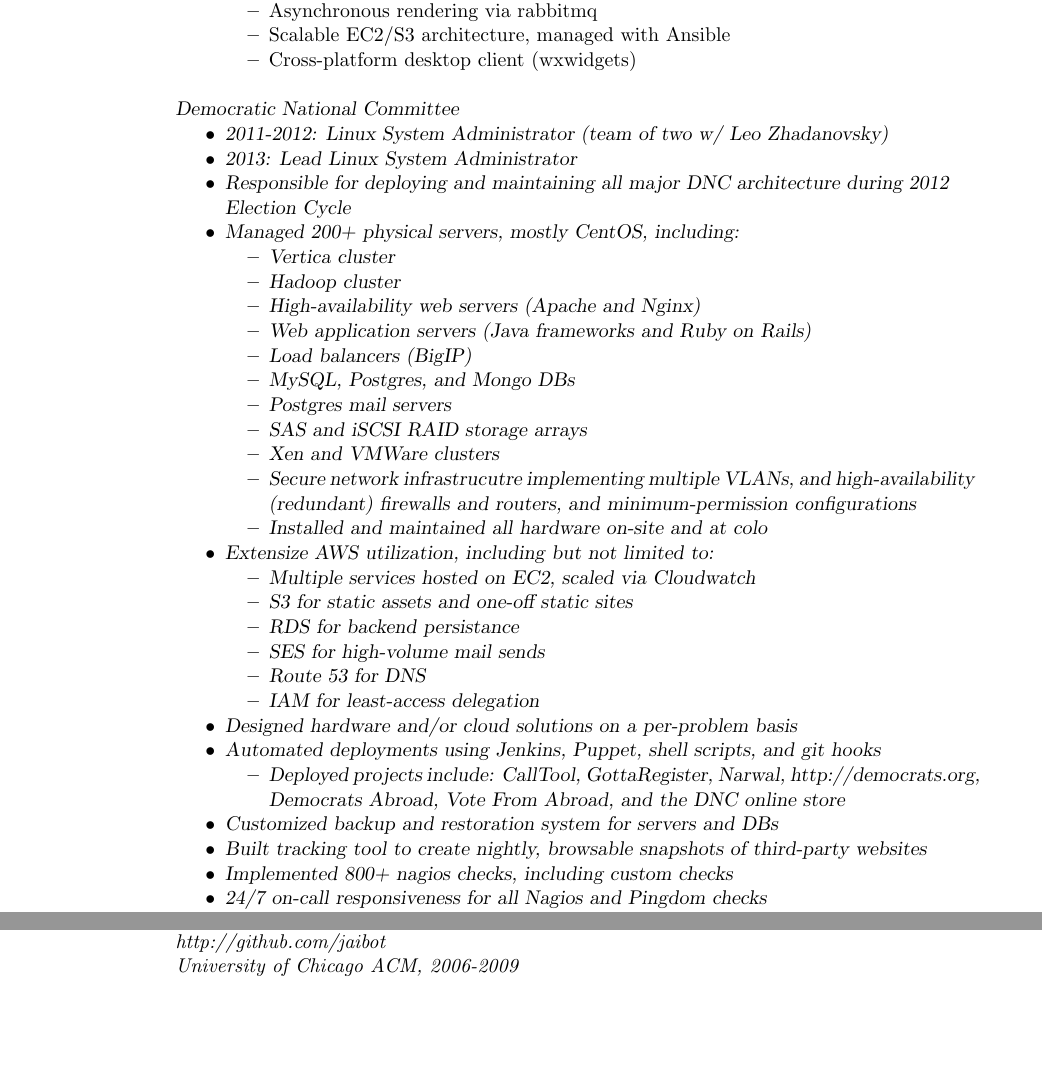
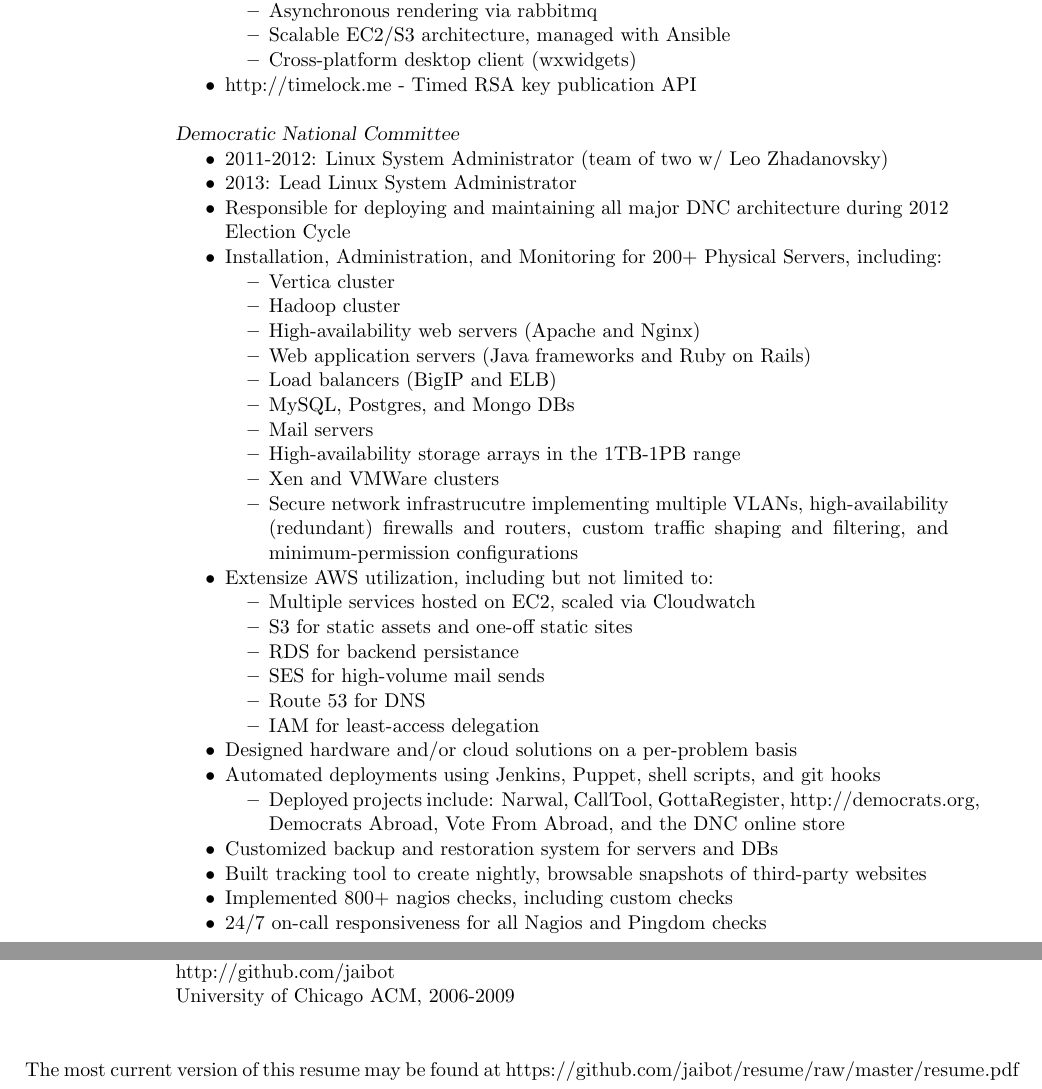
Before and after one commit to speezepearson/resume, a LaTeX CV (resume.tex): two parts of pages 1 and 2 of 2 before the commit and two parts of pages 1 and 3 of 3 after it, joined at a grey line, cut so that both start at the same text, the shorter picture padded with empty space. Compiled offline with pdfLaTeX.

Commit message:
some tweaks

```diff
--- a/resume.tex
+++ b/resume.tex
@@ -59,25 +59,25 @@
             \item Scalable EC2/S3 architecture, managed with Ansible
             \item Cross-platform desktop client (wxwidgets)
         \end{itemize}
+    \item http://timelock.me - Timed RSA key publication API
     \end{itemize}
-\sl{Democratic National Committee}
+{\sl Democratic National Committee}
         \begin{itemize}
             \item 2011-2012: Linux System Administrator (team of two w/ Leo Zhadanovsky)
             \item 2013: Lead Linux System Administrator
             \item Responsible for deploying and maintaining all major DNC architecture during 2012 Election Cycle
-            \item Managed 200+ physical servers, mostly CentOS, including:
+            \item Installation, Administration, and Monitoring for 200+ Physical Servers, including:
                 \begin{itemize}
                     \item Vertica cluster
                     \item Hadoop cluster
                     \item High-availability web servers (Apache and Nginx)
                     \item Web application servers (Java frameworks and Ruby on Rails)
-                    \item Load balancers (BigIP)
+                    \item Load balancers (BigIP and ELB)
                     \item MySQL, Postgres, and Mongo DBs
-                    \item Postgres mail servers
-                    \item SAS and iSCSI RAID storage arrays
+                    \item Mail servers
+                    \item High-availability storage arrays in the 1TB-1PB range
                     \item Xen and VMWare clusters
-                    \item Secure network infrastrucutre implementing multiple VLANs, and high-availability (redundant) firewalls and routers, and minimum-permission configurations
-                    \item Installed and maintained all hardware on-site and at colo
+                    \item Secure network infrastrucutre implementing multiple VLANs, high-availability (redundant) firewalls and routers, custom traffic shaping and filtering, and minimum-permission configurations
                 \end{itemize}
             \item Extensize AWS utilization, including but not limited to:
                 \begin{itemize}
@@ -91,7 +91,7 @@
             \item Designed hardware and/or cloud solutions on a per-problem basis
             \item Automated deployments using Jenkins, Puppet, shell scripts, and git hooks
                 \begin{itemize}
-                    \item Deployed projects include: CallTool, GottaRegister, Narwal, http://democrats.org, \\Democrats Abroad, Vote From Abroad, and the DNC online store
+                    \item Deployed projects include: Narwal, CallTool, GottaRegister, http://democrats.org, \\Democrats Abroad, Vote From Abroad, and the DNC online store
                 \end{itemize}
             \item Customized backup and restoration system for servers and DBs
             \item Built tracking tool to create nightly, browsable snapshots of third-party websites
@@ -137,13 +137,13 @@
 
 \section{Hobbies and Misc}
 
-{\it Project Euler} \\
-{\it Google Codejam 2010, top 2000 worldwide} \\
-{\it http://github.com/jaibot } \\
-{\it University of Chicago ACM, 2006-2009} \\
+{Project Euler} \\
+{Google Codejam 2010, top 2000 worldwide} \\
+{http://github.com/jaibot } \\
+{University of Chicago ACM, 2006-2009} \\
 
-
+\hspace{-30mm}
+The most current version of this resume may be found at https://github.com/jaibot/resume/raw/master/resume.pdf
 %----------------------------------------------------------------------------------------
-
 \end{resume}
 \end{document}
```
Also changed, not shown: resume.tex (2 more changed lines).
